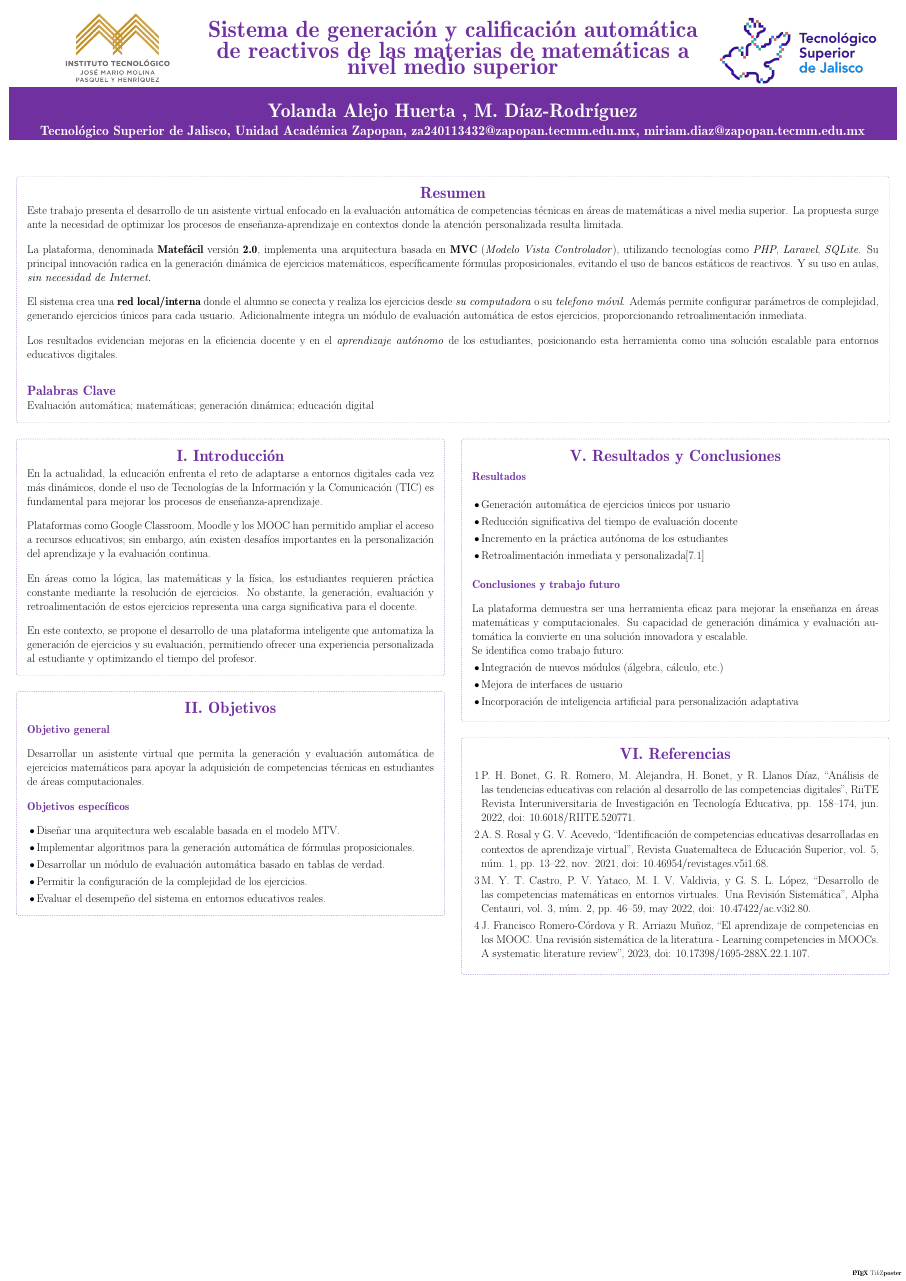
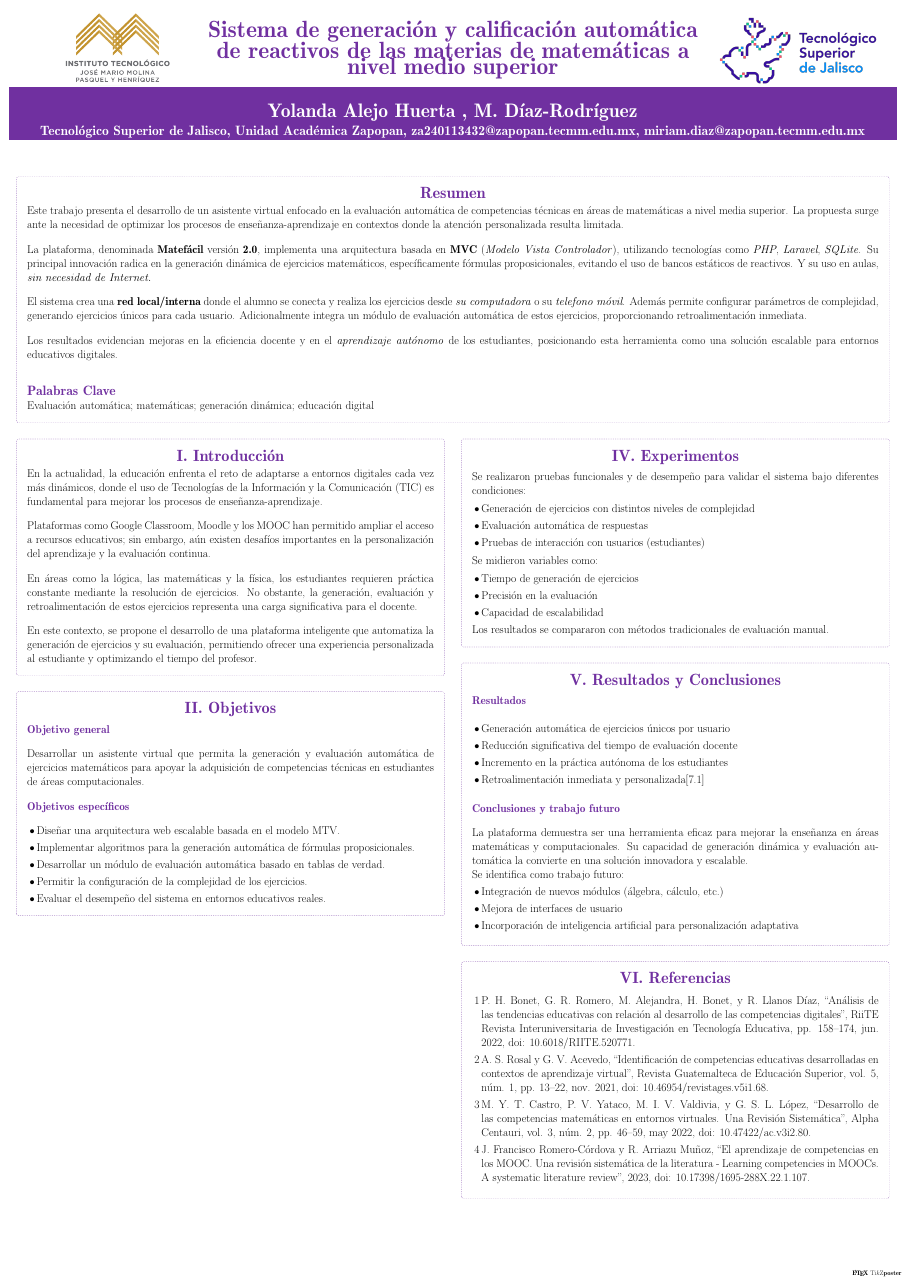
Before and after one commit to yolandayah/plantilla-poster-maestria, a LaTeX poster (poster.tex): the whole page. Compiled offline with pdfLaTeX; a LaTeX package or settings file that is missing is left out.

Commit message:
experimentos

```diff
--- a/poster.tex
+++ b/poster.tex
@@ -118,6 +118,29 @@ la adquisición de competencias técnicas en estudiantes de
 %%%%%%%%%%%%%%%%%%%%%%%%%%%%%%%%%%%%%%%%%%%%%%%%%%%%%%%%%%%%%%%%%%%%%
 \column{0.5}
 
+\block{IV. Experimentos}{
+
+Se realizaron pruebas funcionales y de desempeño para validar el
+sistema bajo diferentes condiciones:
+
+\begin{itemize}
+ \item Generación de ejercicios con distintos niveles de complejidad
+ \item Evaluación automática de respuestas
+ \item Pruebas de interacción con usuarios (estudiantes)
+\end{itemize}
+
+Se midieron variables como:
+
+\begin{itemize}
+ \item Tiempo de generación de ejercicios
+ \item Precisión en la evaluación
+ \item Capacidad de escalabilidad
+\end{itemize}
+
+Los resultados se compararon con métodos tradicionales de evaluación
+manual.
+}
+
 \block{V. Resultados y Conclusiones}{
 {
 \color{titlefgcolor}
```
